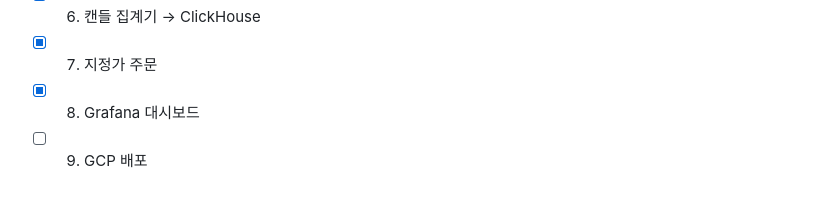
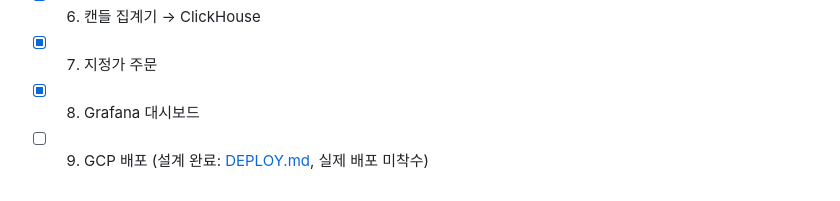
Before and after one commit to SIDED00R/quant-trader, a Markdown page: README.md, the part around the change. Rendered like a GitHub page.

```diff
--- a/README.md
+++ b/README.md
@@ -84,4 +84,4 @@ curl 127.0.0.1:8000/accounts/demo
 - [x] 6. 캔들 집계기 → ClickHouse
 - [x] 7. 지정가 주문
 - [x] 8. Grafana 대시보드
-- [ ] 9. GCP 배포
+- [ ] 9. GCP 배포 (설계 완료: [DEPLOY.md](DEPLOY.md), 실제 배포 미착수)
```
Also changed, not shown: DEPLOY.md (added, +143 -0 lines).
